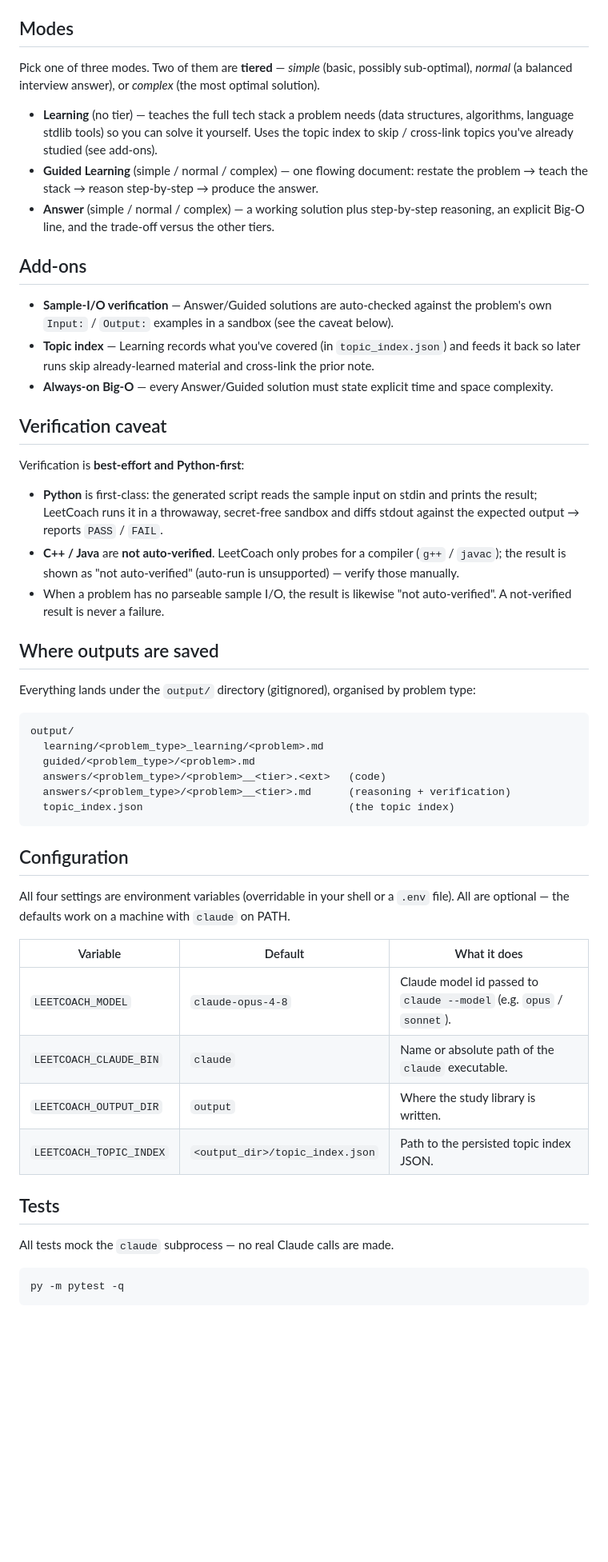
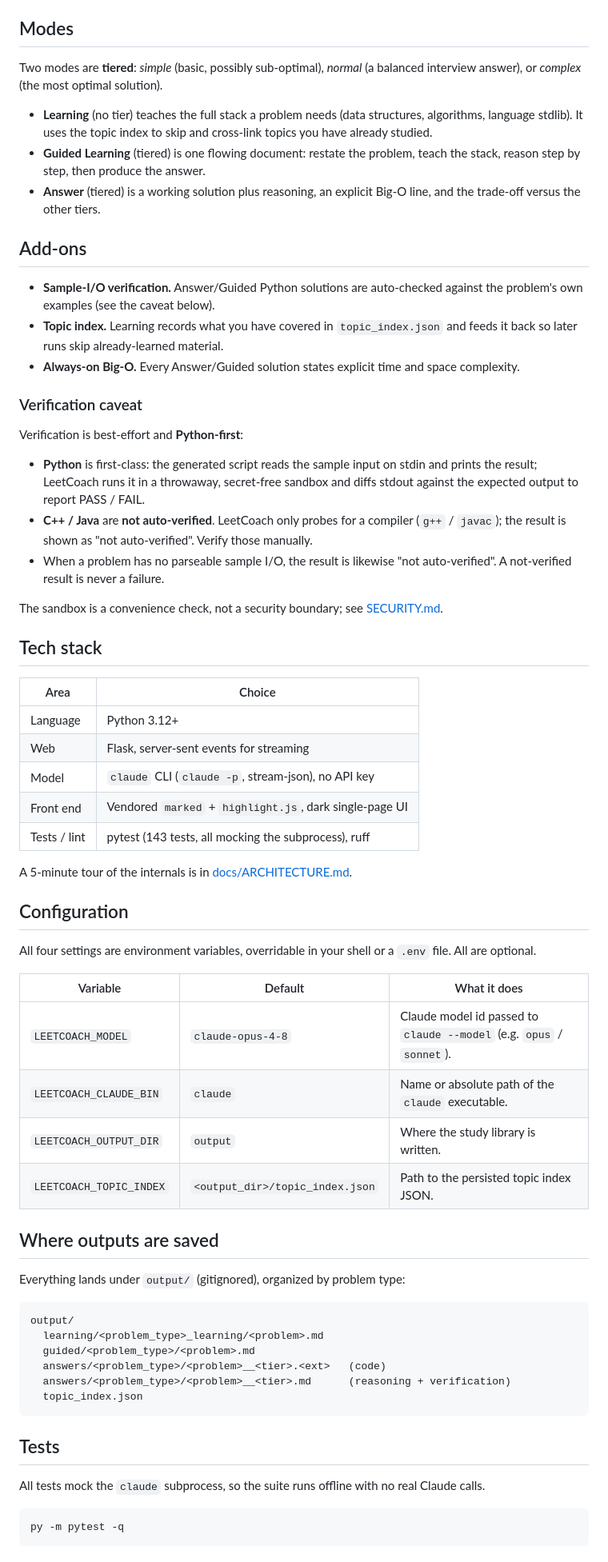
Before and after one commit to yib7/LeetCoach, a Markdown page: README.md, the part around one of its changes. Shown at 80% size. Drawn GitHub-style; blank space fills up the shorter version.

````diff
--- a/README.md
+++ b/README.md
@@ -41,54 +67,56 @@ under `output/`.
 
 ## Modes
 
-Pick one of three modes. Two of them are **tiered** — *simple* (basic, possibly sub-optimal),
-*normal* (a balanced interview answer), or *complex* (the most optimal solution).
+Two modes are **tiered**: *simple* (basic, possibly sub-optimal), *normal* (a balanced
+interview answer), or *complex* (the most optimal solution).
 
-- **Learning** (no tier) — teaches the full tech stack a problem needs (data structures, algorithms,
-  language stdlib tools) so you can solve it yourself. Uses the topic index to skip / cross-link
-  topics you've already studied (see add-ons).
-- **Guided Learning** (simple / normal / complex) — one flowing document: restate the problem → teach
-  the stack → reason step-by-step → produce the answer.
-- **Answer** (simple / normal / complex) — a working solution plus step-by-step reasoning, an explicit
-  Big-O line, and the trade-off versus the other tiers.
+- **Learning** (no tier) teaches the full stack a problem needs (data structures,
+  algorithms, language stdlib). It uses the topic index to skip and cross-link topics you
+  have already studied.
+- **Guided Learning** (tiered) is one flowing document: restate the problem, teach the
+  stack, reason step by step, then produce the answer.
+- **Answer** (tiered) is a working solution plus reasoning, an explicit Big-O line, and the
+  trade-off versus the other tiers.
 
 ## Add-ons
 
-- **Sample-I/O verification** — Answer/Guided solutions are auto-checked against the problem's own
-  `Input:` / `Output:` examples in a sandbox (see the caveat below).
-- **Topic index** — Learning records what you've covered (in `topic_index.json`) and feeds it back so
-  later runs skip already-learned material and cross-link the prior note.
-- **Always-on Big-O** — every Answer/Guided solution must state explicit time and space complexity.
+- **Sample-I/O verification.** Answer/Guided Python solutions are auto-checked against the
+  problem's own examples (see the caveat below).
+- **Topic index.** Learning records what you have covered in `topic_index.json` and feeds
+  it back so later runs skip already-learned material.
+- **Always-on Big-O.** Every Answer/Guided solution states explicit time and space
+  complexity.
 
-## Verification caveat
+### Verification caveat
 
-Verification is **best-effort and Python-first**:
+Verification is best-effort and **Python-first**:
 
-- **Python** is first-class: the generated script reads the sample input on stdin and prints the
-  result; LeetCoach runs it in a throwaway, secret-free sandbox and diffs stdout against the expected
-  output → reports `PASS` / `FAIL`.
-- **C++ / Java** are **not auto-verified**. LeetCoach only probes for a compiler (`g++` / `javac`); the
-  result is shown as "not auto-verified" (auto-run is unsupported) — verify those manually.
+- **Python** is first-class: the generated script reads the sample input on stdin and
+  prints the result; LeetCoach runs it in a throwaway, secret-free sandbox and diffs stdout
+  against the expected output to report PASS / FAIL.
+- **C++ / Java** are **not auto-verified**. LeetCoach only probes for a compiler (`g++` /
+  `javac`); the result is shown as "not auto-verified". Verify those manually.
 - When a problem has no parseable sample I/O, the result is likewise "not auto-verified". A
   not-verified result is never a failure.
 
-## Where outputs are saved
+The sandbox is a convenience check, not a security boundary; see [SECURITY.md](SECURITY.md).
 
-Everything lands under the `output/` directory (gitignored), organised by problem type:
+## Tech stack
 
-```
-output/
-  learning/<problem_type>_learning/<problem>.md
-  guided/<problem_type>/<problem>.md
-  answers/<problem_type>/<problem>__<tier>.<ext>   (code)
-  answers/<problem_type>/<problem>__<tier>.md      (reasoning + verification)
-  topic_index.json                                 (the topic index)
-```
+| Area | Choice |
+| --- | --- |
+| Language | Python 3.12+ |
+| Web | Flask, server-sent events for streaming |
+| Model | `claude` CLI (`claude -p`, stream-json), no API key |
+| Front end | Vendored `marked` + `highlight.js`, dark single-page UI |
+| Tests / lint | pytest (143 tests, all mocking the subprocess), ruff |
+
+A 5-minute tour of the internals is in [docs/ARCHITECTURE.md](docs/ARCHITECTURE.md).
 
 ## Configuration
 
-All four settings are environment variables (overridable in your shell or a `.env` file). All are
-optional — the defaults work on a machine with `claude` on PATH.
+All four settings are environment variables, overridable in your shell or a `.env` file.
+All are optional.
 
 | Variable               | Default                        | What it does                                                        |
 | ---------------------- | ------------------------------ | ------------------------------------------------------------------- |
@@ -97,9 +125,22 @@ optional — the defaults work on a machine with `claude` on PATH.
 | `LEETCOACH_OUTPUT_DIR` | `output`                       | Where the study library is written.                                 |
 | `LEETCOACH_TOPIC_INDEX`| `<output_dir>/topic_index.json`| Path to the persisted topic index JSON.                             |
 
+## Where outputs are saved
+
+Everything lands under `output/` (gitignored), organized by problem type:
+
+```
+output/
+  learning/<problem_type>_learning/<problem>.md
+  guided/<problem_type>/<problem>.md
+  answers/<problem_type>/<problem>__<tier>.<ext>   (code)
+  answers/<problem_type>/<problem>__<tier>.md      (reasoning + verification)
+  topic_index.json
+```
+
 ## Tests
 
-All tests mock the `claude` subprocess — no real Claude calls are made.
+All tests mock the `claude` subprocess, so the suite runs offline with no real Claude calls.
 
 ```sh
 py -m pytest -q
````
Also changed, not shown: other parts of README.md (+47 -16 lines), CHANGELOG.md (+2 -2 lines), docs/media/screenshot.png (added), 1 other file.
